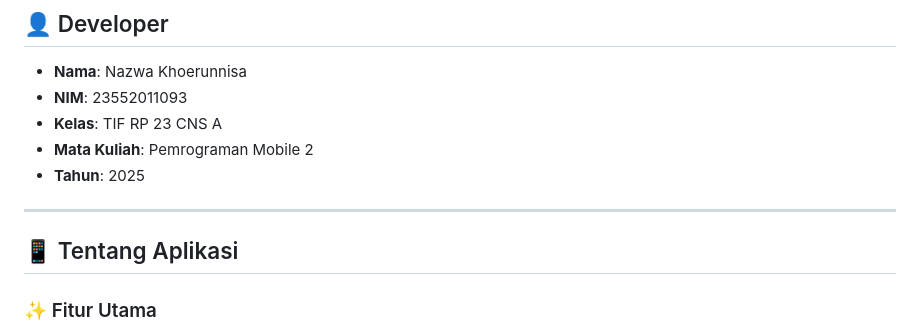
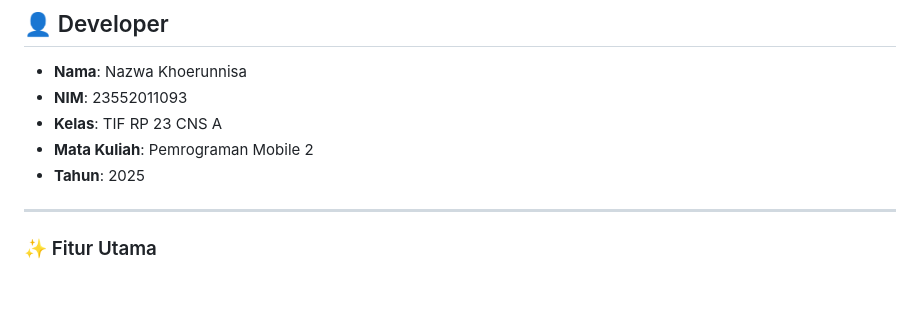
Before and after one commit to NazwaKhoerunnisa/simas-uas-pemob2, a Markdown page: README.md, the part around the change. Drawn GitHub-style; blank space fills up the shorter version.

Commit message:
Remove 'Tentang Aplikasi' section

```diff
--- a/README.md
+++ b/README.md
@@ -11,8 +11,6 @@
 - **Tahun**: 2025
 
 ---
-
-## 📱 Tentang Aplikasi
 
 ### ✨ Fitur Utama
 
```
